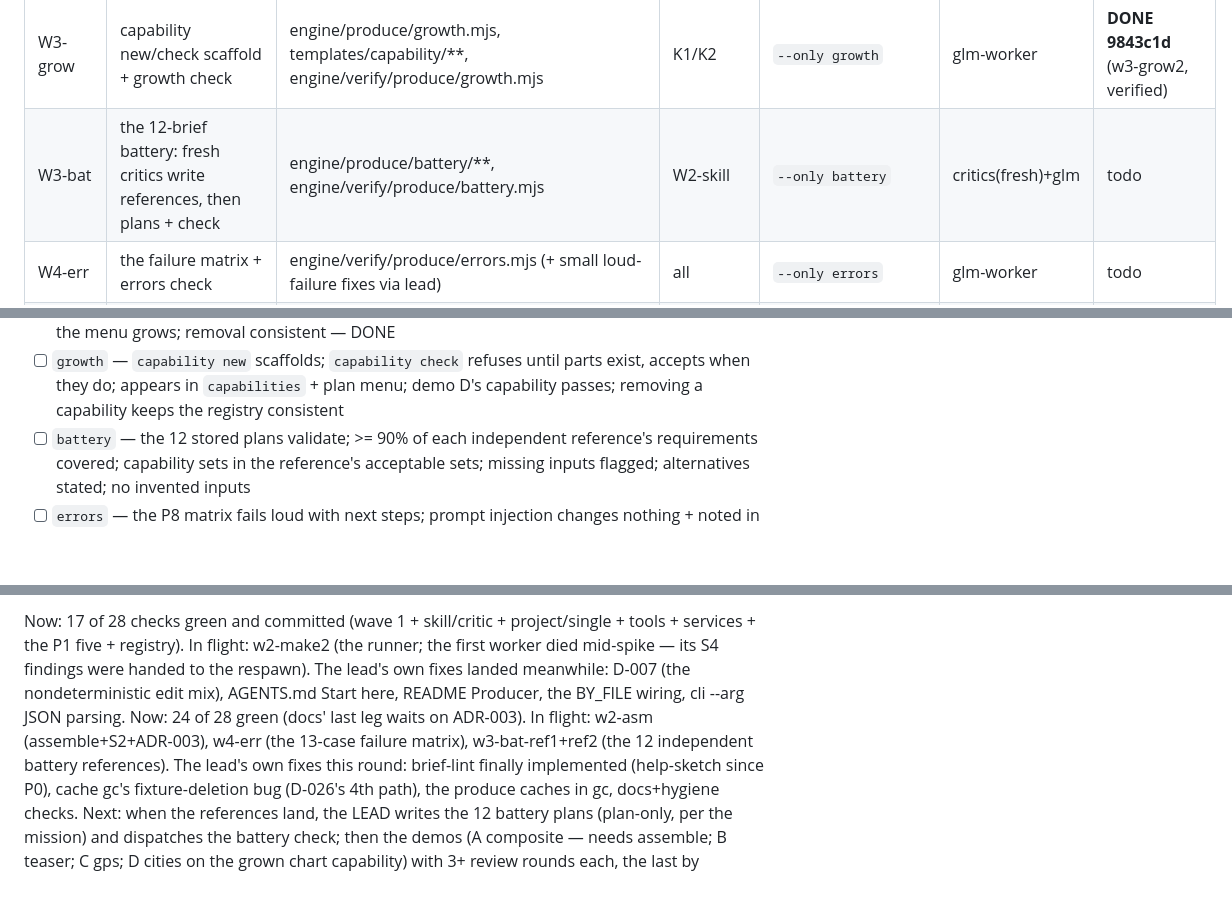
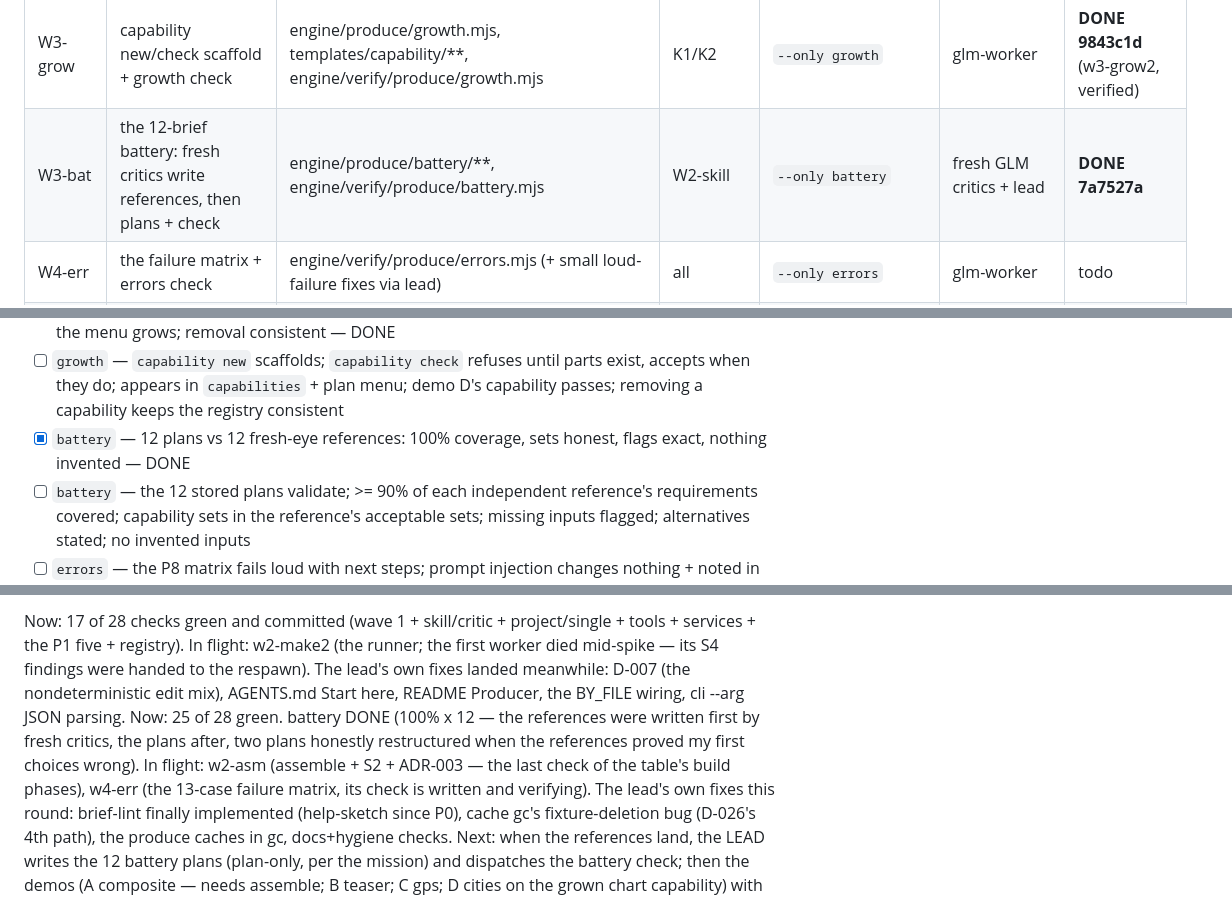
Before and after one commit to DrWernerFrank/pi-motion-studio, a Markdown page: docs/produce/PROGRESS.md, 3 parts joined by grey strips. Rendered like a GitHub page; blank space fills up the shorter version.

Commit message:
produce: PROGRESS — battery green (25/28); assemble + errors in flight

```diff
--- a/docs/produce/PROGRESS.md
+++ b/docs/produce/PROGRESS.md
@@ -26,7 +26,7 @@ first unchecked box. `Now:`/`Next:` at the bottom are kept current at all times.
 | W2-tools | project_* tools + tools check | .pi/extensions/motion-tools/project-tools.ts (BY_FILE = lead) | W2-proj | `--only tools` | glm-worker | **DONE a271650** |
 | W3-gui | Make dialog + public/project.js + server endpoints + gui-smoke/gui-security | studio-gui/**, engine/verify/produce/{gui-smoke,gui-security}.mjs | W2-make (API frozen) | `--only gui-smoke,gui-security` | glm-worker + lead | **DONE 7e5dda0** (worker died at 7m; the lead finished: 2 real bugs found+fixed) |
 | W3-grow | capability new/check scaffold + growth check | engine/produce/growth.mjs, templates/capability/**, engine/verify/produce/growth.mjs | K1/K2 | `--only growth` | glm-worker | **DONE 9843c1d** (w3-grow2, verified) |
-| W3-bat | the 12-brief battery: fresh critics write references, then plans + check | engine/produce/battery/**, engine/verify/produce/battery.mjs | W2-skill | `--only battery` | critics(fresh)+glm | todo |
+| W3-bat | the 12-brief battery: fresh critics write references, then plans + check | engine/produce/battery/**, engine/verify/produce/battery.mjs | W2-skill | `--only battery` | fresh GLM critics + lead | **DONE 7a7527a** |
 | W4-err | the failure matrix + errors check | engine/verify/produce/errors.mjs (+ small loud-failure fixes via lead) | all | `--only errors` | glm-worker | todo |
 | W4-docs | docs check (help completeness, Producer sections) | engine/verify/produce/docs.mjs (README/AGENTS = lead) | W2 | `--only docs` | lead | **DONE except ADR-003** (00dd1c8; closes when w2-asm lands) |
 | W4-hyg | hygiene check + cache gc for the new dirs | engine/verify/produce/hygiene.mjs (cache.mjs = lead) | W1+ | `--only hygiene` | lead | **DONE 00dd1c8** (found + fixed the gc fixture-deletion bug, the D-026 class's 4th path) |
@@ -88,6 +88,7 @@ first unchecked box. `Now:`/`Next:` at the bottom are kept current at all times.
 - [ ] `gui-security` — POST w/o token 403; oversized request, traversal/absolute attachment, concurrent run, unknown id refused; request never through a shell; nothing runs outside the job runner
 - [x] `growth` — W3-grow2: scaffold refuses naming every stub; verify-chart honest (data+axis gates); the menu grows; removal consistent — DONE
 - [ ] `growth` — `capability new` scaffolds; `capability check` refuses until parts exist, accepts when they do; appears in `capabilities` + plan menu; demo D's capability passes; removing a capability keeps the registry consistent
+- [x] `battery` — 12 plans vs 12 fresh-eye references: 100% coverage, sets honest, flags exact, nothing invented — DONE
 - [ ] `battery` — the 12 stored plans validate; >= 90% of each independent reference's requirements covered; capability sets in the reference's acceptable sets; missing inputs flagged; alternatives stated; no invented inputs
 - [ ] `errors` — the P8 matrix fails loud with next steps; prompt injection changes nothing + noted in log.md; killed run + two simultaneous runs handled; partial output never promoted
 - [x] `docs` — the lead: help/Start-here/Producer/CAPABILITIES-current/THIRD_PARTY + the older docs checks green (ADR-003 leg closes with w2-asm)
@@ -105,8 +106,10 @@ first unchecked box. `Now:`/`Next:` at the bottom are kept current at all times.
 - [ ] `docs/produce/FINAL_REPORT.md` written (<= ~60 lines)
 
 Now: 17 of 28 checks green and committed (wave 1 + skill/critic + project/single + tools + services + the P1 five + registry). In flight: w2-make2 (the runner; the first worker died mid-spike — its S4 findings were handed to the respawn). The lead's own fixes landed meanwhile: D-007 (the nondeterministic edit mix), AGENTS.md Start here, README Producer, the BY_FILE wiring, cli --arg JSON parsing.
-Now: 24 of 28 green (docs' last leg waits on ADR-003). In flight: w2-asm (assemble+S2+ADR-003),
-w4-err (the 13-case failure matrix), w3-bat-ref1+ref2 (the 12 independent battery references).
+Now: 25 of 28 green. battery DONE (100% x 12 — the references were written first by fresh critics,
+the plans after, two plans honestly restructured when the references proved my first choices wrong).
+In flight: w2-asm (assemble + S2 + ADR-003 — the last check of the table's build phases), w4-err
+(the 13-case failure matrix, its check is written and verifying).
 The lead's own fixes this round: brief-lint finally implemented (help-sketch since P0), cache gc's
 fixture-deletion bug (D-026's 4th path), the produce caches in gc, docs+hygiene checks.
 Next: when the references land, the LEAD writes the 12 battery plans (plan-only, per the mission)
```
